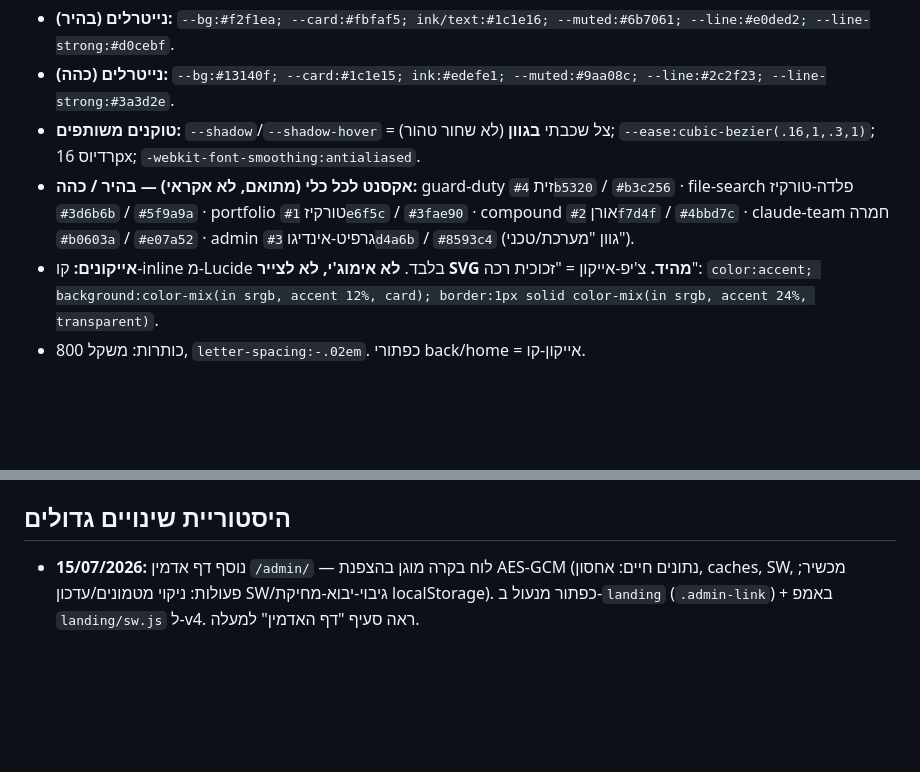
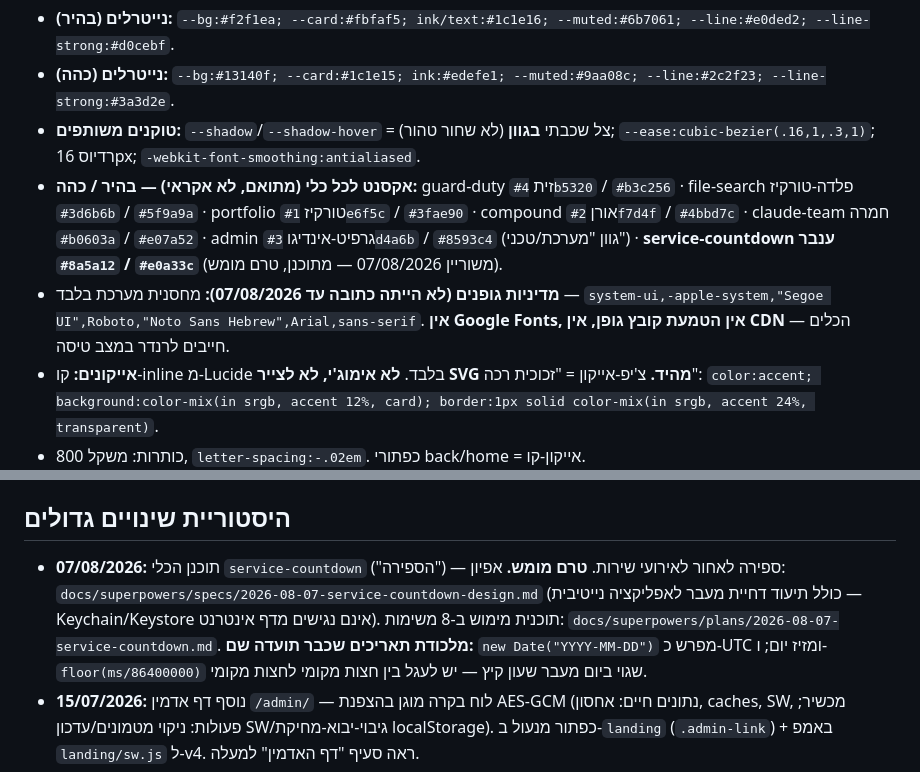
Before and after one commit to Idogol123/Learning-, a Markdown page: .claude/PROJECT_LESSONS.md, 2 parts joined by grey strips. Drawn GitHub-style; blank space fills up the shorter version.

Commit message:
Record the amber accent and font policy in project lessons
Reserves service-countdown's accent so a future session does not pick a
colliding one, and writes down the system-font-stack rule that was
being followed by convention but never stated anywhere.

Co-Authored-By: Claude Opus 5 <noreply@anthropic.com>
Claude-Session: https://claude.ai/code/session_01LkzWtstJK1Y6rvBFbX1gmG

```diff
--- a/.claude/PROJECT_LESSONS.md
+++ b/.claude/PROJECT_LESSONS.md
@@ -29,7 +29,11 @@
 - **אקסנט לכל כלי (מתואם, לא אקראי) — בהיר / כהה:**
   guard-duty זית `#4b5320` / `#b3c256` · file-search פלדה-טורקיז `#3d6b6b` / `#5f9a9a` ·
   portfolio טורקיז `#1e6f5c` / `#3fae90` · compound אורן `#2f7d4f` / `#4bbd7c` ·
-  claude-team חמרה `#b0603a` / `#e07a52` · admin גרפיט-אינדיגו `#3d4a6b` / `#8593c4` (גוון "מערכת/טכני").
+  claude-team חמרה `#b0603a` / `#e07a52` · admin גרפיט-אינדיגו `#3d4a6b` / `#8593c4` (גוון "מערכת/טכני") ·
+  **service-countdown ענבר `#8a5a12` / `#e0a33c`** (משוריין 07/08/2026 — מתוכנן, טרם מומש).
+- **מדיניות גופנים (לא הייתה כתובה עד 07/08/2026):** מחסנית מערכת בלבד —
+  `system-ui,-apple-system,"Segoe UI",Roboto,"Noto Sans Hebrew",Arial,sans-serif`.
+  **אין Google Fonts, אין הטמעת קובץ גופן, אין CDN** — הכלים חייבים לרנדר במצב טיסה.
 - **אייקונים:** קו-inline מ-Lucide בלבד. **לא אימוג'י, לא לצייר SVG מהיד.**
   צ'יפ-אייקון = "זכוכית רכה": `color:accent; background:color-mix(in srgb, accent 12%, card);
   border:1px solid color-mix(in srgb, accent 24%, transparent)`.
@@ -140,6 +144,12 @@
   זה עובד. תמיד קודֵד `#`→`%23` בכל ה-SVG. באג-עבר: כרטיסים עם `background-image:url('data:svg...')` ריקים.
 
 ## היסטוריית שינויים גדולים
+- **07/08/2026:** תוכנן הכלי `service-countdown` ("הספירה") — ספירה לאחור לאירועי שירות.
+  **טרם מומש.** אפיון: `docs/superpowers/specs/2026-08-07-service-countdown-design.md`
+  (כולל תיעוד דחיית מעבר לאפליקציה נייטיבית — Keychain/Keystore אינם נגישים מדף אינטרנט).
+  תוכנית מימוש ב-8 משימות: `docs/superpowers/plans/2026-08-07-service-countdown.md`.
+  **מלכודת תאריכים שכבר תועדה שם:** `new Date("YYYY-MM-DD")` מפרש כ-UTC ומזיז יום;
+  ו-`floor(ms/86400000)` שגוי ביום מעבר שעון קיץ — יש לעגל בין חצות מקומי לחצות מקומי.
 - **15/07/2026:** נוסף דף אדמין `/admin/` — לוח בקרה מוגן בהצפנת AES-GCM (נתונים חיים: אחסון,
   caches, SW, מכשיר; פעולות: ניקוי מטמונים/עדכון SW/גיבוי-יבוא-מחיקת localStorage). כפתור מנעול
   ב-`landing` (`.admin-link`) + באמפ `landing/sw.js` ל-v4. ראה סעיף "דף האדמין" למעלה.
```
